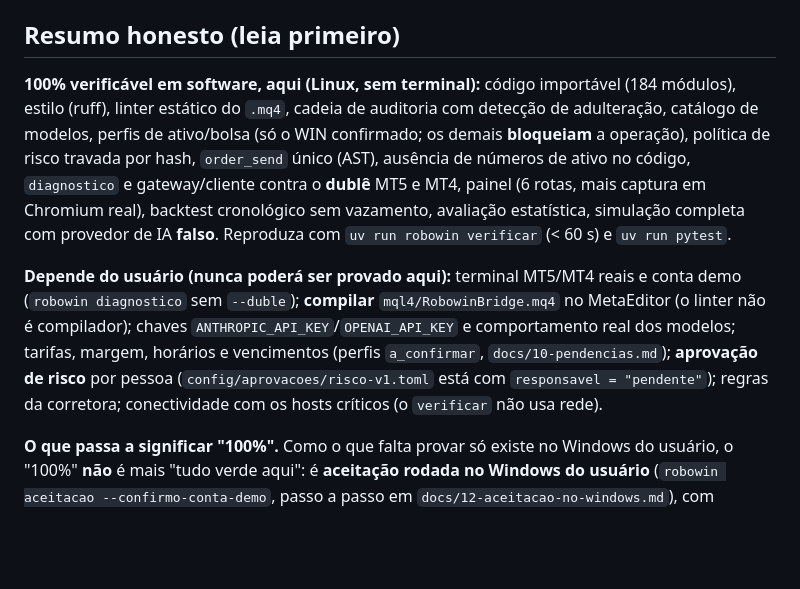
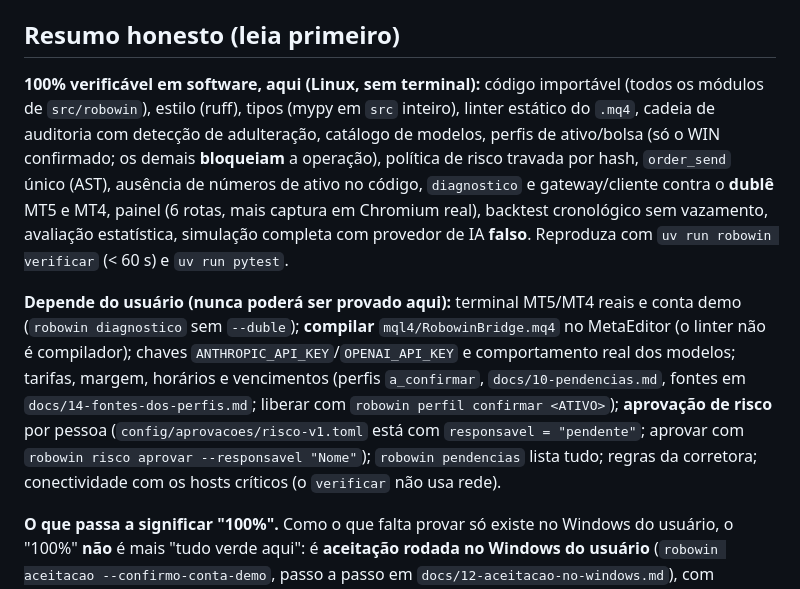
Before and after one commit to cacoalcantara/acompanhamentoprefeitura, a Markdown page: docs/ENTREGA.md, the part around one of its changes. Drawn GitHub-style; blank space fills up the shorter version.

```diff
--- a/docs/ENTREGA.md
+++ b/docs/ENTREGA.md
@@ -6,7 +6,7 @@
 
 ## Resumo honesto (leia primeiro)
 
-**100% verificável em software, aqui (Linux, sem terminal):** código importável (184 módulos), estilo (ruff), linter
+**100% verificável em software, aqui (Linux, sem terminal):** código importável (todos os módulos de `src/robowin`), estilo (ruff), tipos (mypy em `src` inteiro), linter
 estático do `.mq4`, cadeia de auditoria com detecção de adulteração, catálogo de modelos, perfis de ativo/bolsa
 (só o WIN confirmado; os demais **bloqueiam** a operação), política de risco travada por hash, `order_send` único
 (AST), ausência de números de ativo no código, `diagnostico` e gateway/cliente contra o **dublê** MT5 e MT4, painel
@@ -16,8 +16,9 @@ completa com provedor de IA **falso**. Reproduza com `uv run robowin verificar`
 **Depende do usuário (nunca poderá ser provado aqui):** terminal MT5/MT4 reais e conta demo (`robowin diagnostico`
 sem `--duble`); **compilar** `mql4/RobowinBridge.mq4` no MetaEditor (o linter não é compilador); chaves
 `ANTHROPIC_API_KEY`/`OPENAI_API_KEY` e comportamento real dos modelos; tarifas, margem, horários e vencimentos
-(perfis `a_confirmar`, `docs/10-pendencias.md`); **aprovação de risco** por pessoa
-(`config/aprovacoes/risco-v1.toml` está com `responsavel = "pendente"`); regras da corretora; conectividade com os
+(perfis `a_confirmar`, `docs/10-pendencias.md`, fontes em `docs/14-fontes-dos-perfis.md`; liberar com
+`robowin perfil confirmar <ATIVO>`); **aprovação de risco** por pessoa (`config/aprovacoes/risco-v1.toml` está com
+`responsavel = "pendente"`; aprovar com `robowin risco aprovar --responsavel "Nome"`); `robowin pendencias` lista tudo; regras da corretora; conectividade com os
 hosts críticos (o `verificar` não usa rede).
 
 **O que passa a significar "100%".** Como o que falta provar só existe no Windows do usuário, o "100%" **não** é mais
```
Also changed, not shown: other parts of docs/ENTREGA.md (+14 -0 lines).
